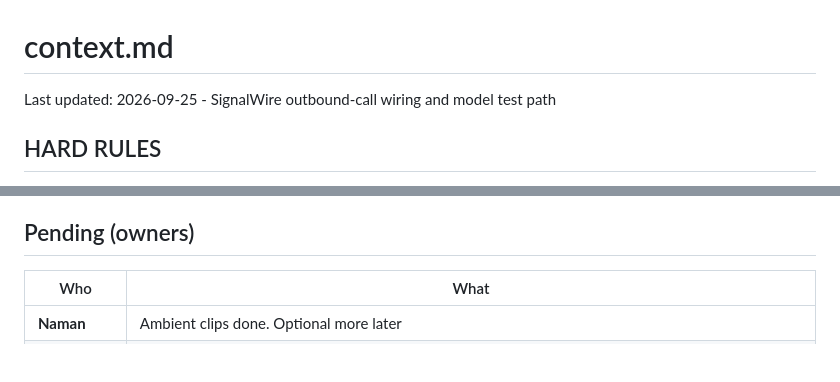
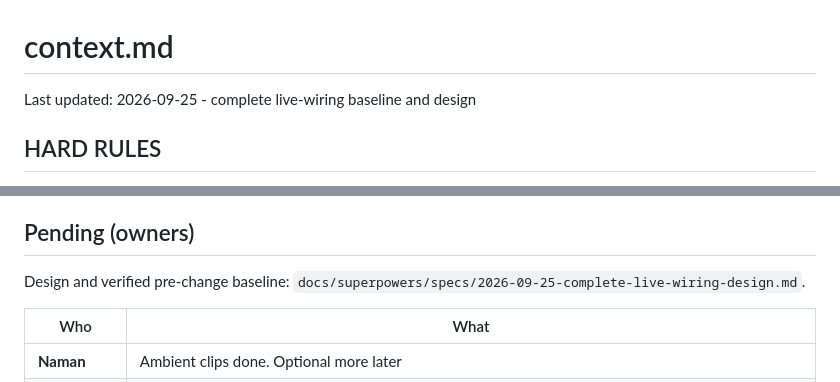
Before and after one commit to ayushgawai/campus_sentinel, a Markdown page: context.md, 2 parts joined by grey strips. Rendered like a GitHub page; blank space fills up the shorter version.

Commit message:
docs: define complete live wiring scope

```diff
--- a/context.md
+++ b/context.md
@@ -1,5 +1,5 @@
 # context.md
-Last updated: 2026-09-25 - SignalWire outbound-call wiring and model test path
+Last updated: 2026-09-25 - complete live-wiring baseline and design
 
 ## HARD RULES
 1. `git pull --rebase origin main` before every push. Work on **main**.
@@ -72,6 +72,8 @@ python3 -m http.server 8090 --bind 0.0.0.0 --directory web
 - web: real SJSU site map (OpenStreetMap export, attribution and 'Illustrative layout' note), cameras named and placed on the backend camera graph, pursuit along walkways, ?map=plan fallback, ?mapedit=1 placement tool (fix 9b)
 
 ## Pending (owners)
+Design and verified pre-change baseline: `docs/superpowers/specs/2026-09-25-complete-live-wiring-design.md`.
+
 | Who | What |
 |-----|------|
 | **Naman** | Ambient clips done. Optional more later |
```
Also changed, not shown: 1 other file.
